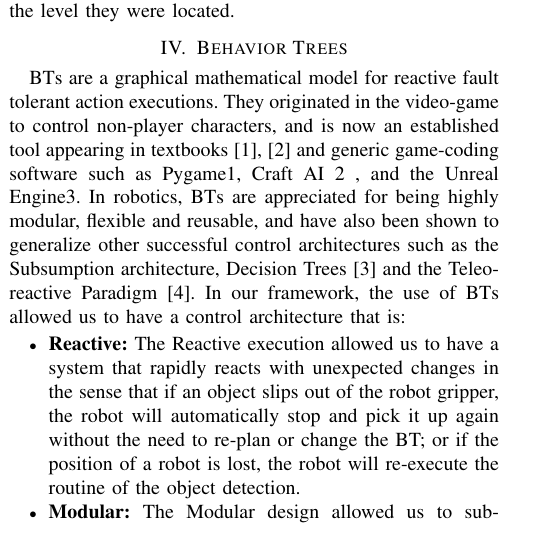
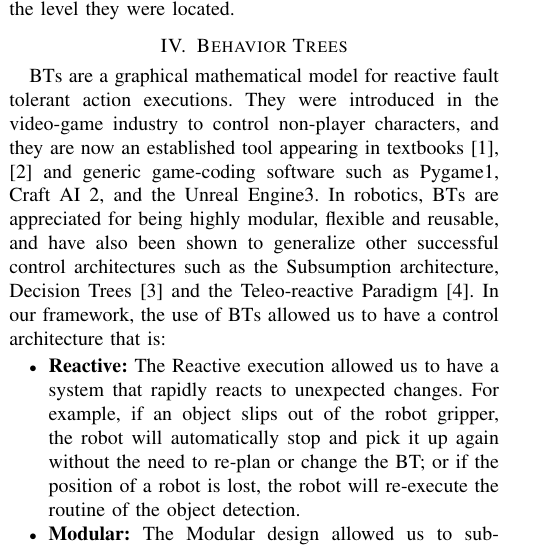
Before and after one commit to CoffeRobot/apc_workshop_2017, a LaTeX paper (estended_abstract/2017_apc_ws.tex, which reads estended_abstract/bts.tex): part of one column of page 1 of 2, cut so that both start at the same text. Compiled offline with pdfLaTeX.

Commit message:
typo fixed in the BT part

```diff
--- a/estended_abstract/bts.tex
+++ b/estended_abstract/bts.tex
@@ -2,7 +2,7 @@
 \label{sec:trees}
 
 
-BTs are a graphical mathematical model for reactive fault tolerant action executions. They originated in the video-game to control non-player characters, and is now an established tool appearing in textbooks \cite{millington2009artificial,rabin2014gameAiPro} and generic game-coding software such as Pygame1, Craft AI 2 , and the Unreal Engine3. In robotics, BTs are appreciated for being highly modular, flexible and reusable, and have also been shown to generalize other successful control architectures such as the Subsumption architecture, Decision Trees~\cite{colledachise17tro} and the Teleo-reactive Paradigm~\cite{Colledanchise16iros}.
+BTs are a graphical mathematical model for reactive fault tolerant action executions. They were introduced in the video-game industry to control non-player characters, and they are now an established tool appearing in textbooks \cite{millington2009artificial,rabin2014gameAiPro} and generic game-coding software such as Pygame1, Craft AI 2, and the Unreal Engine3. In robotics, BTs are appreciated for being highly modular, flexible and reusable, and have also been shown to generalize other successful control architectures such as the Subsumption architecture, Decision Trees~\cite{colledachise17tro} and the Teleo-reactive Paradigm~\cite{Colledanchise16iros}.
 %\subsection{Semantic}
 %Here we breafly describe the semantic of BTs. An exaustive description can be found in~\cite{colledachise17tro}.
 %
@@ -30,7 +30,7 @@ BTs are a graphical mathematical model for reactive fault tolerant action execut
 In our framework, the use of BTs allowed us to have a control architecture that is:
 
 \begin{itemize}
-\item \textbf{Reactive:} The Reactive execution allowed us to have a system that rapidly reacts with unexpected changes in the sense that if an object slips out of the robot gripper, the robot will automatically stop and pick it up again without the need to re-plan or change the BT; or if the position of a robot is lost, the robot will re-execute the routine of the object detection.
+\item \textbf{Reactive:} The Reactive execution allowed us to have a system that rapidly reacts to unexpected changes. For example, if an object slips out of the robot gripper, the robot will automatically stop and pick it up again without the need to re-plan or change the BT; or if the position of a robot is lost, the robot will re-execute the routine of the object detection.
 \item \textbf{Modular:} The Modular design allowed us to subdivide the behavior into smaller modules, that were independently created and then used in different stages of the project. This design allowed our heterogeneity developers’ expertise, letting developers implementing their code in their preferred programming language and style.
 \item \textbf{Fault Tolerant:} The fault tolerant allowed us to handle actions failure by composing different actions meant for the same goals in a fallback. (e.g. different types of grasps).
 \end{itemize}
```
Also changed, not shown: estended_abstract/2017_apc_ws.pdf.
